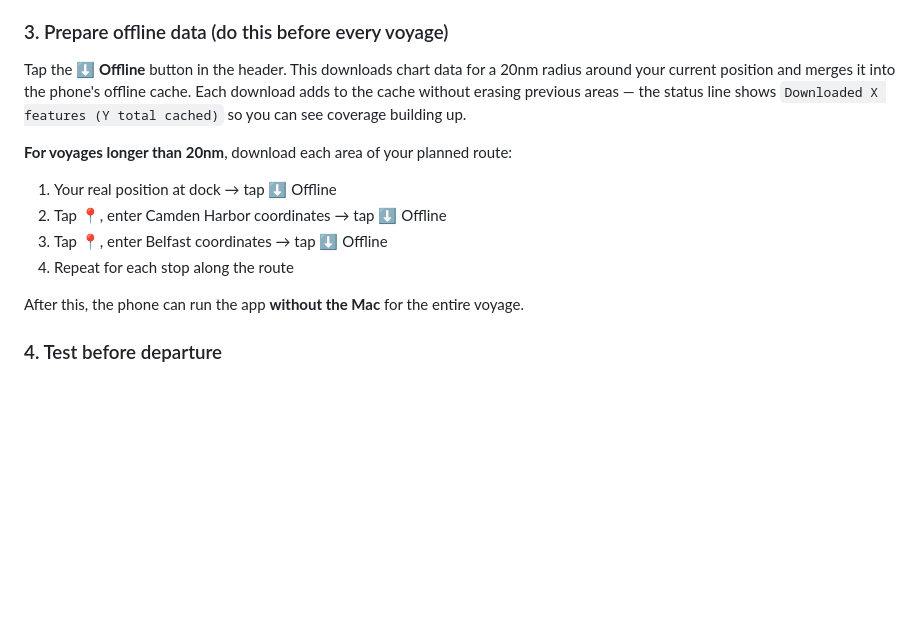
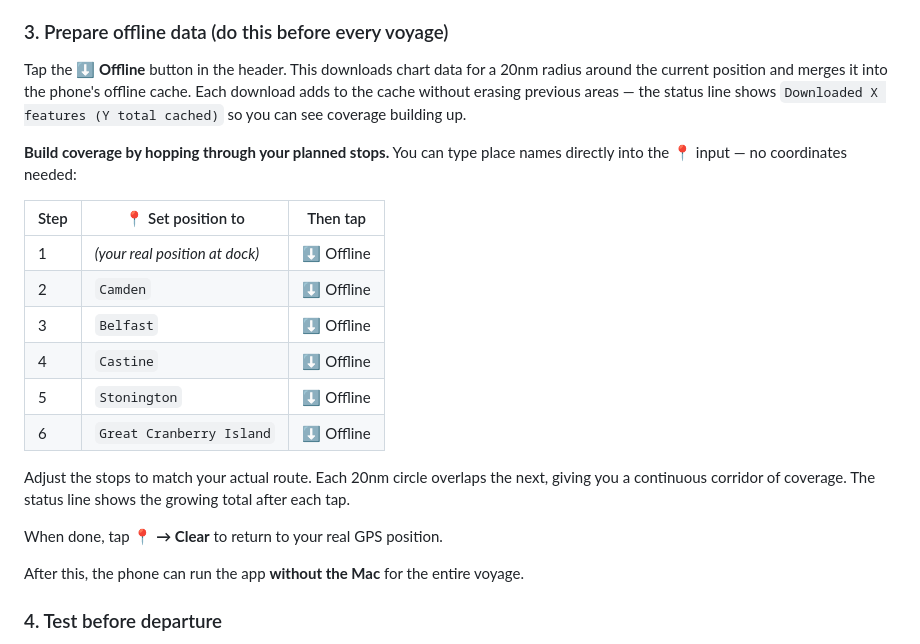
Before and after one commit to egilchri/AudioChart, a Markdown page: Startup.md, the part around the change. GitHub-like rendering; blank space fills up the shorter version.

Commit message:
Update Startup.md: document stop-hopping strategy for offline coverage
Shows the full Rockland → Great Cranberry Island route as an example,
explains that place names work in the 📍 input, and clarifies that
each 20nm download overlaps to form a continuous corridor.

Co-Authored-By: Claude Sonnet 4.6 <noreply@anthropic.com>

```diff
--- a/Startup.md
+++ b/Startup.md
@@ -47,13 +47,22 @@ Leave this terminal open. The server processes ENC charts in the background on f
 
 ### 3. Prepare offline data (do this before every voyage)
 
-Tap the **⬇ Offline** button in the header. This downloads chart data for a 20nm radius around your current position and merges it into the phone's offline cache. Each download adds to the cache without erasing previous areas — the status line shows `Downloaded X features (Y total cached)` so you can see coverage building up.
+Tap the **⬇ Offline** button in the header. This downloads chart data for a 20nm radius around the current position and merges it into the phone's offline cache. Each download adds to the cache without erasing previous areas — the status line shows `Downloaded X features (Y total cached)` so you can see coverage building up.
 
-**For voyages longer than 20nm**, download each area of your planned route:
-1. Your real position at dock → tap ⬇ Offline
-2. Tap 📍, enter Camden Harbor coordinates → tap ⬇ Offline
-3. Tap 📍, enter Belfast coordinates → tap ⬇ Offline
-4. Repeat for each stop along the route
+**Build coverage by hopping through your planned stops.** You can type place names directly into the 📍 input — no coordinates needed:
+
+| Step | 📍 Set position to | Then tap |
+|---|---|---|
+| 1 | *(your real position at dock)* | ⬇ Offline |
+| 2 | `Camden` | ⬇ Offline |
+| 3 | `Belfast` | ⬇ Offline |
+| 4 | `Castine` | ⬇ Offline |
+| 5 | `Stonington` | ⬇ Offline |
+| 6 | `Great Cranberry Island` | ⬇ Offline |
+
+Adjust the stops to match your actual route. Each 20nm circle overlaps the next, giving you a continuous corridor of coverage. The status line shows the growing total after each tap.
+
+When done, tap **📍 → Clear** to return to your real GPS position.
 
 After this, the phone can run the app **without the Mac** for the entire voyage.
 
```
